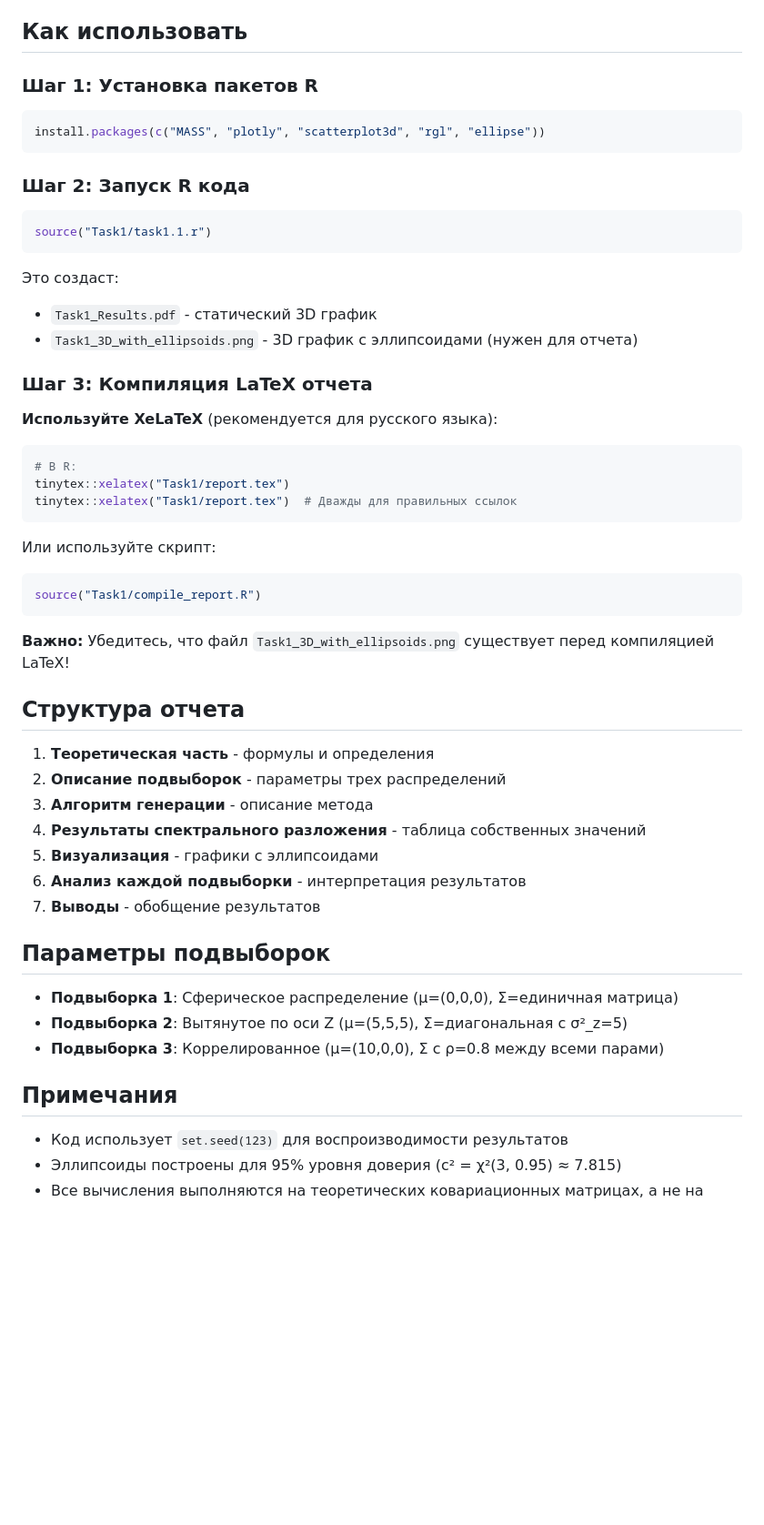
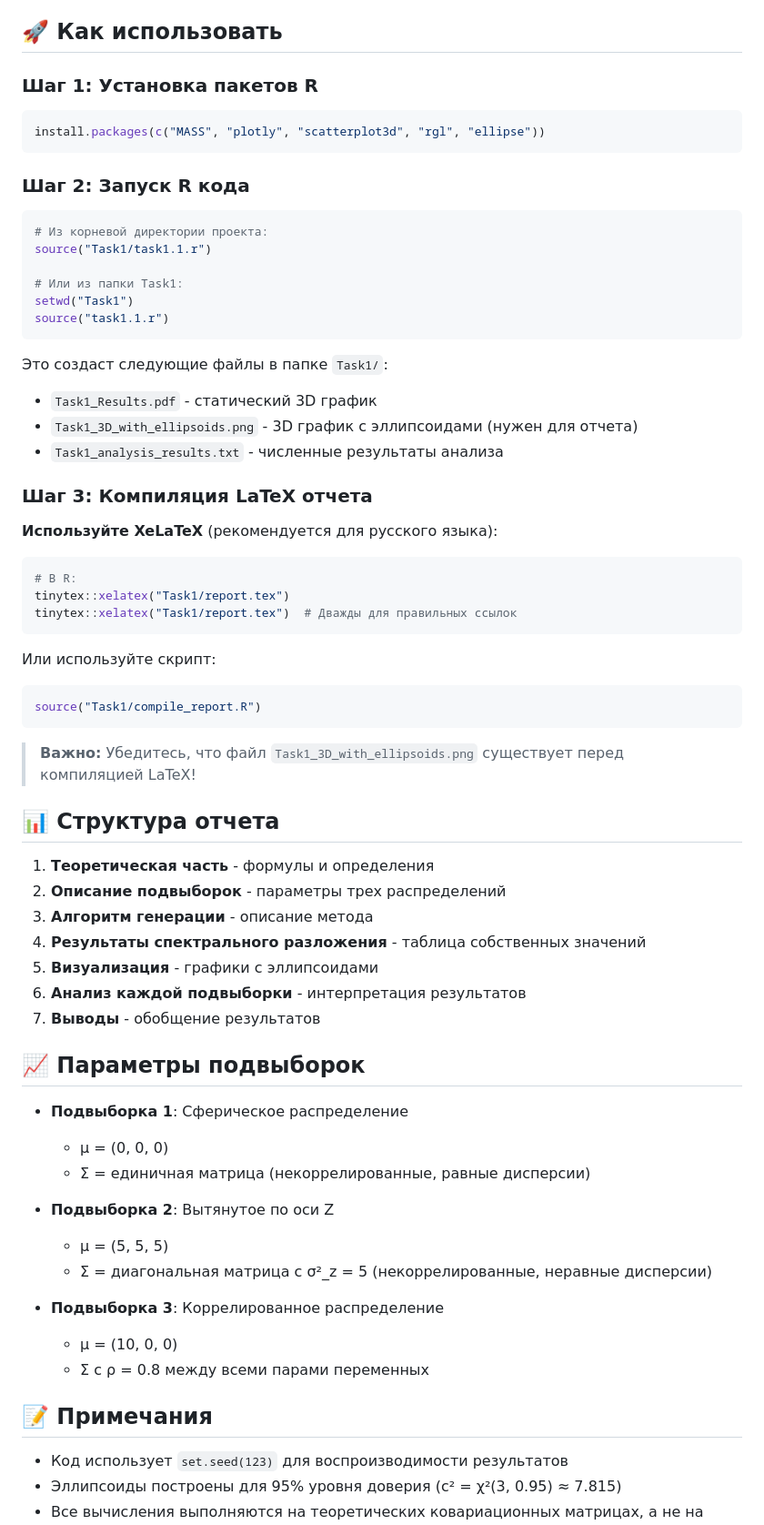
Before and after one commit to MrDaila007/Multivariate_Statistical_Analysis, a Markdown page: Task1/README.md, the part around one of its changes. Shown at 91% size. Rendered like a GitHub page; blank space fills up the shorter version.

````diff
--- a/Task1/README_report.md
+++ b/Task1/README.md
@@ -21,7 +29,7 @@
 - Анализ влияния структуры ковариационной матрицы на форму распределения
 - Выводы
 
-## Как использовать
+## 🚀 Как использовать
 
 ### Шаг 1: Установка пакетов R
 
@@ -32,12 +40,18 @@ install.packages(c("MASS", "plotly", "scatterplot3d", "rgl", "ellipse"))
 ### Шаг 2: Запуск R кода
 
 ```r
+# Из корневой директории проекта:
 source("Task1/task1.1.r")
+
+# Или из папки Task1:
+setwd("Task1")
+source("task1.1.r")
 ```
 
-Это создаст:
+Это создаст следующие файлы в папке `Task1/`:
 - `Task1_Results.pdf` - статический 3D график
 - `Task1_3D_with_ellipsoids.png` - 3D график с эллипсоидами (нужен для отчета)
+- `Task1_analysis_results.txt` - численные результаты анализа
 
 ### Шаг 3: Компиляция LaTeX отчета
 
@@ -54,9 +68,9 @@ tinytex::xelatex("Task1/report.tex")  # Дважды для правильных
 source("Task1/compile_report.R")
 ```
 
-**Важно:** Убедитесь, что файл `Task1_3D_with_ellipsoids.png` существует перед компиляцией LaTeX!
+> **Важно:** Убедитесь, что файл `Task1_3D_with_ellipsoids.png` существует перед компиляцией LaTeX!
 
-## Структура отчета
+## 📊 Структура отчета
 
 1. **Теоретическая часть** - формулы и определения
 2. **Описание подвыборок** - параметры трех распределений
@@ -66,13 +80,21 @@ source("Task1/compile_report.R")
 6. **Анализ каждой подвыборки** - интерпретация результатов
 7. **Выводы** - обобщение результатов
 
-## Параметры подвыборок
+## 📈 Параметры подвыборок
 
-- **Подвыборка 1**: Сферическое распределение (μ=(0,0,0), Σ=единичная матрица)
-- **Подвыборка 2**: Вытянутое по оси Z (μ=(5,5,5), Σ=диагональная с σ²_z=5)
-- **Подвыборка 3**: Коррелированное (μ=(10,0,0), Σ с ρ=0.8 между всеми парами)
+- **Подвыборка 1**: Сферическое распределение
+  - μ = (0, 0, 0)
+  - Σ = единичная матрица (некоррелированные, равные дисперсии)
 
-## Примечания
+- **Подвыборка 2**: Вытянутое по оси Z
+  - μ = (5, 5, 5)
+  - Σ = диагональная матрица с σ²_z = 5 (некоррелированные, неравные дисперсии)
+
+- **Подвыборка 3**: Коррелированное распределение
+  - μ = (10, 0, 0)
+  - Σ с ρ = 0.8 между всеми парами переменных
+
+## 📝 Примечания
 
 - Код использует `set.seed(123)` для воспроизводимости результатов
 - Эллипсоиды построены для 95% уровня доверия (c² = χ²(3, 0.95) ≈ 7.815)
````
Also changed, not shown: other parts of Task1/README.md (+20 -2 lines), Task2/README.md (renamed from Task2/README_report.md, +44 -18 lines), Task3/README.md (renamed from Task3/README_report.md, +52 -20 lines).
